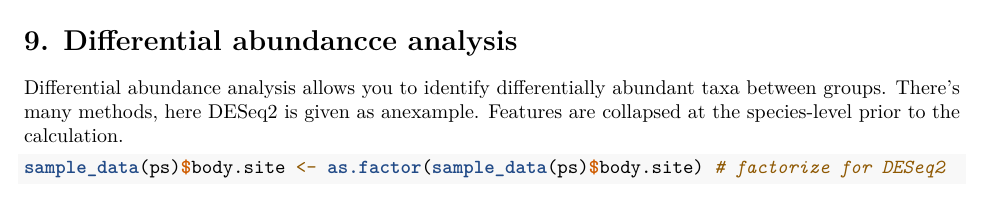
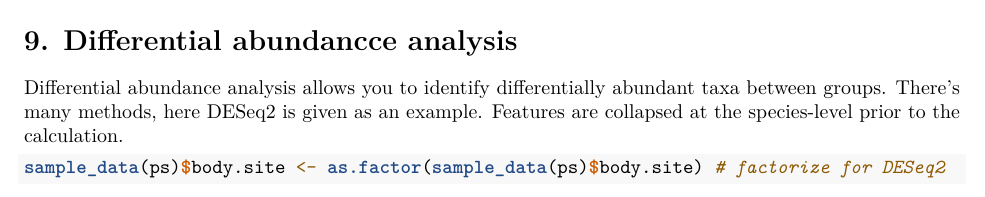
Before and after one commit to sherlyn99/MED263_microbiome_analysis_in_R, an R Markdown document (Report.Rmd): part of page 13 of 17, cut so that both start at the same text. Rendered offline with R 4.5, knitr and Pandoc, then LaTeX, with nearby package versions; some code elsewhere in the file could not run offline.

Commit message:
Update Report.Rmd

````diff
--- a/Report.Rmd
+++ b/Report.Rmd
@@ -501,7 +501,7 @@ ggplot(ps.melt_sum, aes(x = Sample, y = Abundance, fill = Genus)) +
 # 9. Differential abundancce analysis
 
 Differential abundance analysis allows you to identify differentially abundant
-taxa between groups. There’s many methods, here DESeq2 is given as anexample.
+taxa between groups. There’s many methods, here DESeq2 is given as an example.
 Features are collapsed at the species-level prior to the calculation.
 ```{r}
 sample_data(ps)$body.site <- as.factor(sample_data(ps)$body.site) # factorize for DESeq2
````
